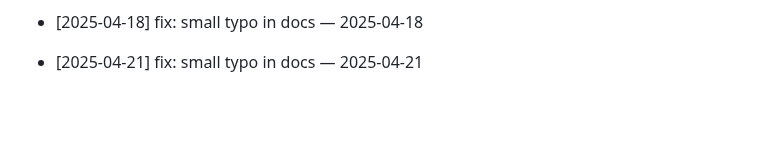
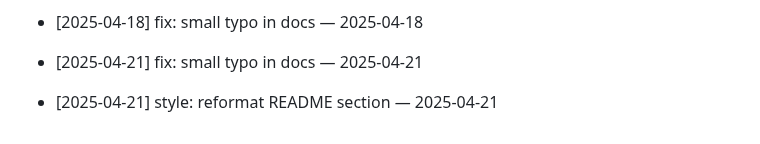
Before and after one commit to ilhomJohn81/devops-2025, a Markdown page: README.md, the part around the change. Drawn GitHub-style; blank space fills up the shorter version.

Commit message:
style: reformat README section — 2025-04-21

```diff
--- a/README.md
+++ b/README.md
@@ -732,3 +732,5 @@ Git workflow to reconcile your branch with main
 - [2025-04-18] fix: small typo in docs — 2025-04-18
 
 - [2025-04-21] fix: small typo in docs — 2025-04-21
+
+- [2025-04-21] style: reformat README section — 2025-04-21
```
